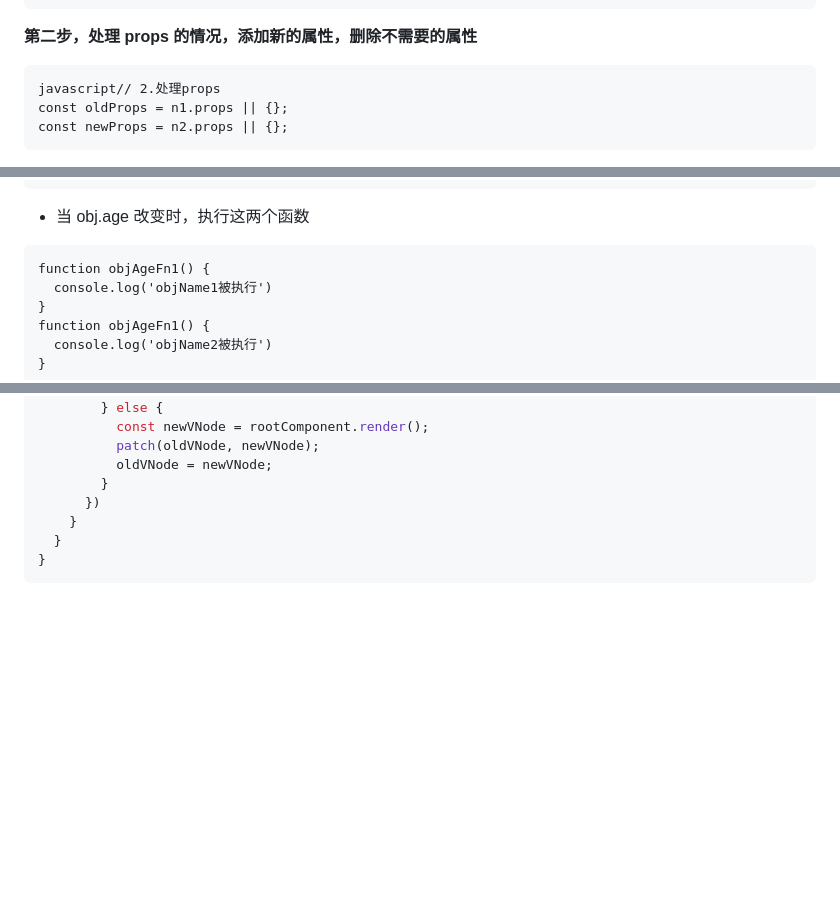
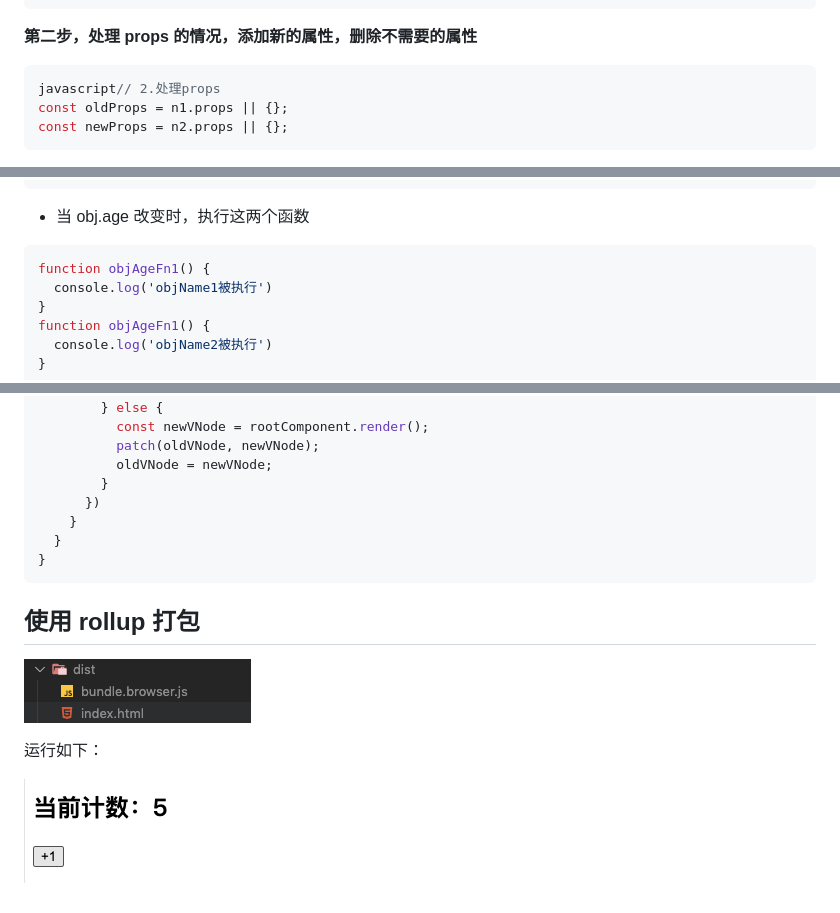
Before and after one commit to chenguox/mini-vue, a Markdown page: README.md, 3 parts joined by grey strips. Rendered like a GitHub page; pictures changed too: image/README/1661533826172.png (added), image/README/1661533840891.png (added); blank space fills up the shorter version.

````diff
--- a/README.md
+++ b/README.md
@@ -185,7 +185,7 @@ const el = n2.el = n1.el;
 
 **第二步，处理 props 的情况，添加新的属性，删除不需要的属性**
 
-```
+```javascript
 javascript// 2.处理props
 const oldProps = n1.props || {};
 const newProps = n2.props || {};
@@ -272,7 +272,7 @@ function objNameFn2() {
 
 * 当 obj.age 改变时，执行这两个函数
 
-```
+```javascript
 function objAgeFn1() {
   console.log('objName1被执行')
 }
@@ -462,3 +462,11 @@ function createApp(rootComponent) {
   }
 }
 ```
+
+## 使用 rollup 打包
+
+![1661533826172.png](image/README/1661533826172.png)
+
+运行如下：
+
+![1661533840891.png](image/README/1661533840891.png)
````
Also changed, not shown: 13 other files.
